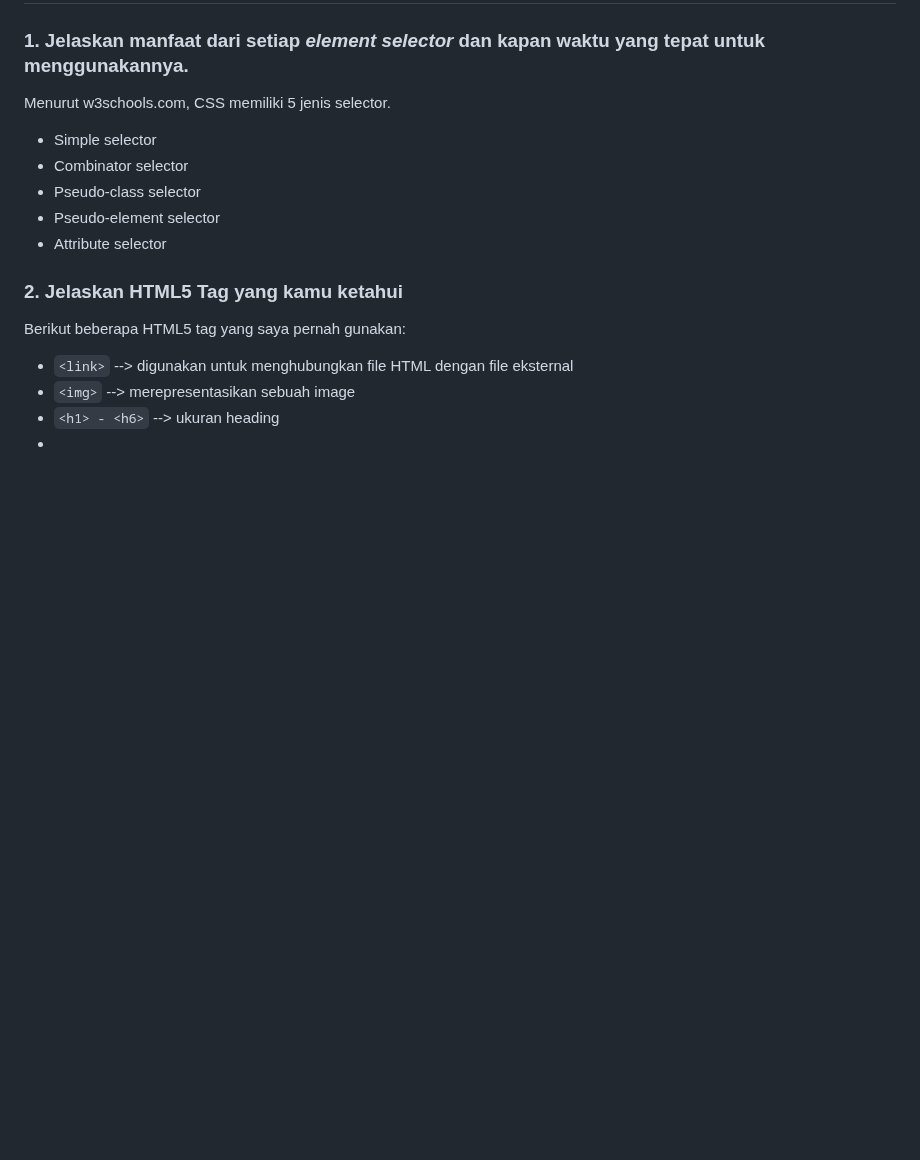
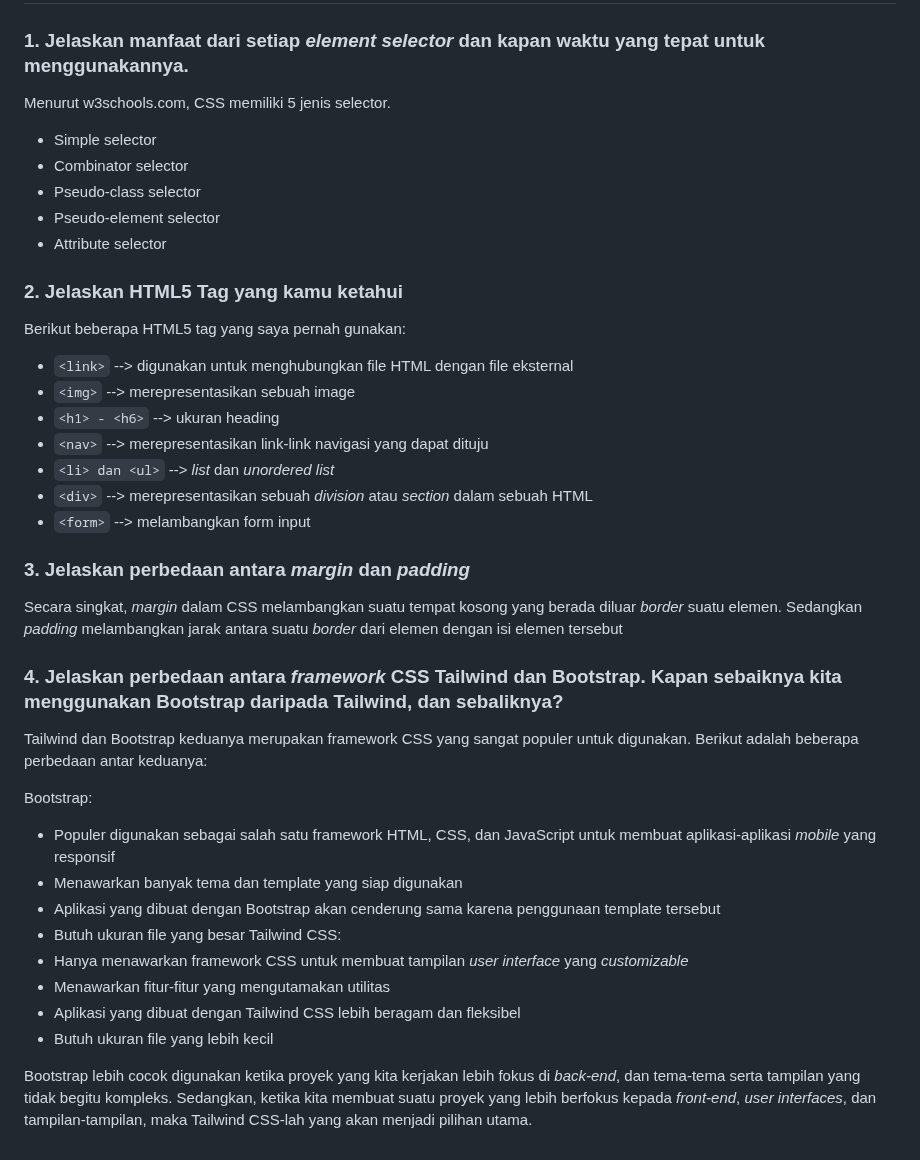
Before and after one commit to aaronmlin/rsml, a Markdown page: README.md, the part around the change. Drawn GitHub-style; blank space fills up the shorter version.

```diff
--- a/README.md
+++ b/README.md
@@ -216,4 +216,28 @@ Berikut beberapa HTML5 tag yang saya pernah gunakan:
 - `<link>` --> digunakan untuk menghubungkan file HTML dengan file eksternal
 - `<img>` --> merepresentasikan sebuah image
 - `<h1> - <h6>` --> ukuran heading
--
+- `<nav>` --> merepresentasikan link-link navigasi yang dapat dituju
+- `<li> dan <ul>` --> _list_ dan _unordered list_
+- `<div>` --> merepresentasikan sebuah _division_ atau _section_ dalam sebuah HTML
+- `<form>` --> melambangkan form input
+
+### 3. Jelaskan perbedaan antara _margin_ dan _padding_ ###
+
+Secara singkat, _margin_ dalam CSS melambangkan suatu tempat kosong yang berada diluar _border_ suatu elemen. Sedangkan _padding_ melambangkan jarak antara suatu _border_ dari elemen dengan isi elemen tersebut
+
+### 4. Jelaskan perbedaan antara _framework_ CSS Tailwind dan Bootstrap. Kapan sebaiknya kita menggunakan Bootstrap daripada Tailwind, dan sebaliknya? ###
+
+Tailwind dan Bootstrap keduanya merupakan framework CSS yang sangat populer untuk digunakan. Berikut adalah beberapa perbedaan antar keduanya:
+
+Bootstrap:
+- Populer digunakan sebagai salah satu framework HTML, CSS, dan JavaScript untuk membuat aplikasi-aplikasi _mobile_ yang responsif
+- Menawarkan banyak tema dan template yang siap digunakan
+- Aplikasi yang dibuat dengan Bootstrap akan cenderung sama karena penggunaan template tersebut
+- Butuh ukuran file yang besar
+Tailwind CSS:
+- Hanya menawarkan framework CSS untuk membuat tampilan _user interface_ yang _customizable_
+- Menawarkan fitur-fitur yang mengutamakan utilitas
+- Aplikasi yang dibuat dengan Tailwind CSS lebih beragam dan fleksibel
+- Butuh ukuran file yang lebih kecil
+
+Bootstrap lebih cocok digunakan ketika proyek yang kita kerjakan lebih fokus di _back-end_, dan tema-tema serta tampilan yang tidak begitu kompleks. Sedangkan, ketika kita membuat suatu proyek yang lebih berfokus kepada _front-end_, _user interfaces_, dan tampilan-tampilan, maka Tailwind CSS-lah yang akan menjadi pilihan utama.
```
